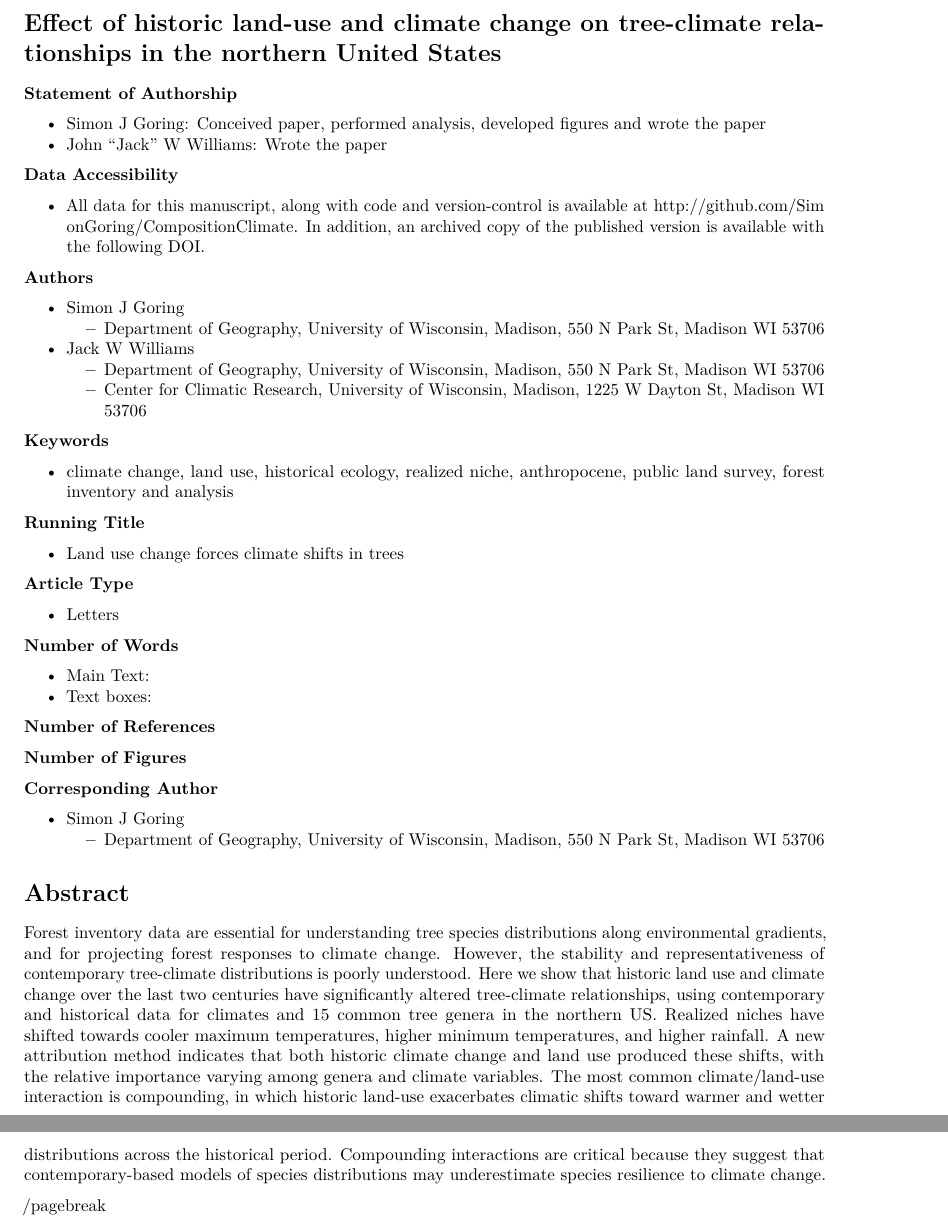
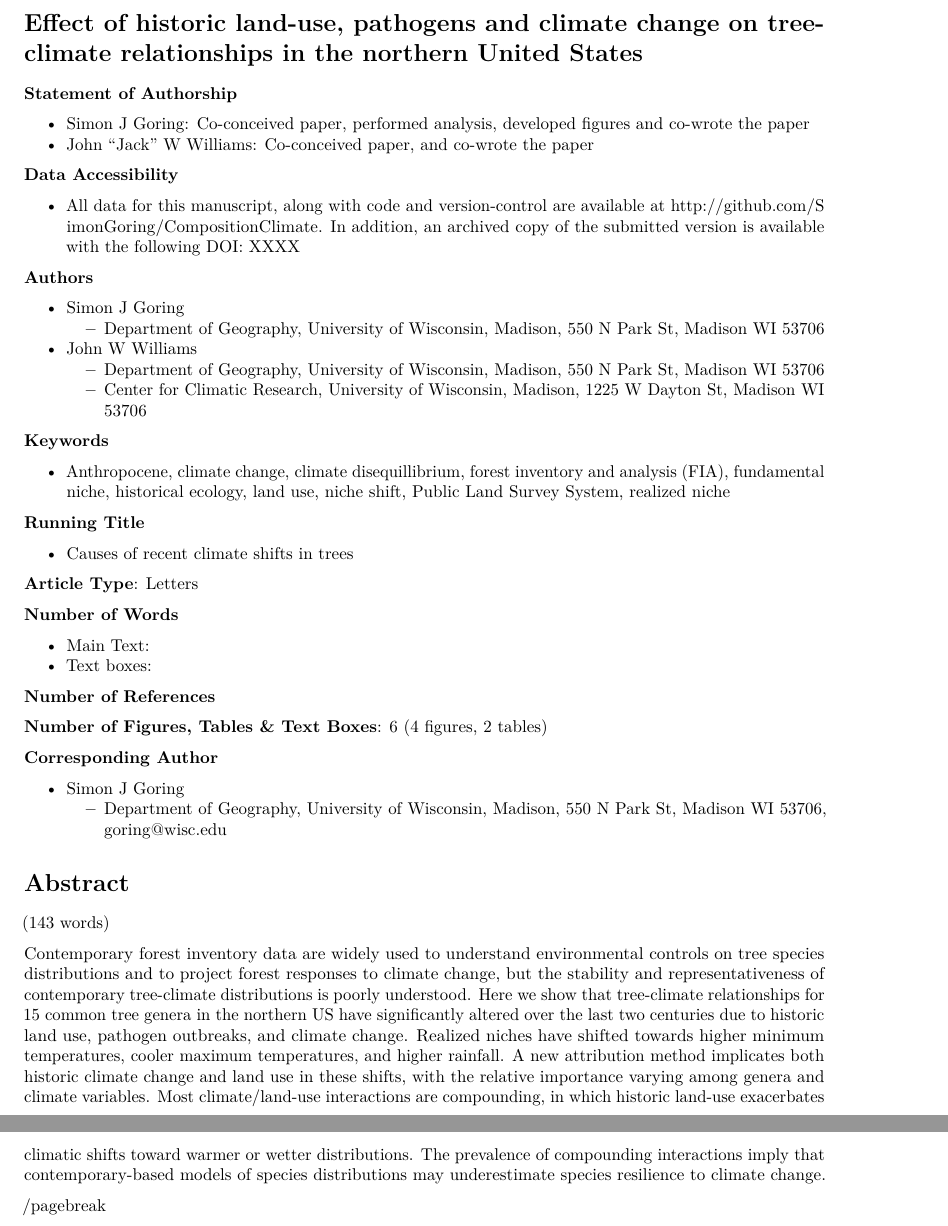
Before and after one commit to PalEON-Project/Composition_Climate, an R Markdown document (Composition_Ecology.Rmd): two parts of pages 1 and 2 of 13, joined at a grey line, cut so that both start at the same text. Rendered offline with R 4.5, knitr and Pandoc, then LaTeX, with nearby package versions; some code elsewhere in the file could not run offline.

Commit message:
Working through text changes.  Added a new template file for Word so that the style changes are less problematic.

````diff
--- a/Composition_Ecology.Rmd
+++ b/Composition_Ecology.Rmd
@@ -2,7 +2,8 @@
 bibliography: goringetal_references.bib
 csl: ecology.csl
 output:
-  word_document: null
+  word_document:
+    reference_docx: word_template.docx
   pdf_document:
     pandoc_args: -V geometry:vmargin=1in -V geometry:hmargin=1in
   md_document:
@@ -36,36 +37,34 @@ grDevices::ps.options(fonts = 'serif')
 ```
 -->
 
-# Effect of historic land-use and climate change on tree-climate relationships in the northern United States
+# Effect of historic land-use, pathogens and climate change on tree-climate relationships in the northern United States
 
 **Statement of Authorship**
 
-* Simon J Goring: Conceived paper, performed analysis, developed figures and wrote the paper
-* John "Jack" W Williams: Wrote the paper
+* Simon J Goring: Co-conceived paper, performed analysis, developed figures and co-wrote the paper
+* John "Jack" W Williams: Co-conceived paper, and co-wrote the paper
 
 **Data Accessibility**
 
-* All data for this manuscript, along with code and version-control is available at http://github.com/SimonGoring/CompositionClimate.  In addition, an archived copy of the published version is available with the following DOI.
+* All data for this manuscript, along with code and version-control are available at http://github.com/SimonGoring/CompositionClimate.  In addition, an archived copy of the submitted version is available with the following DOI: XXXX
 
 **Authors**
 
 * Simon J Goring
   * Department of Geography, University of Wisconsin, Madison, 550 N Park St, Madison WI 53706
-* Jack W Williams
+* John W Williams
   * Department of Geography, University of Wisconsin, Madison, 550 N Park St, Madison WI 53706
   * Center for Climatic Research, University of Wisconsin, Madison, 1225 W Dayton St, Madison WI 53706
 
 **Keywords**
 
-* climate change, land use, historical ecology, realized niche, anthropocene, public land survey, forest inventory and analysis
+* Anthropocene, climate change, climate disequillibrium, forest inventory and analysis (FIA), fundamental niche, historical ecology, land use, niche shift, Public Land Survey System, realized niche
 
 **Running Title**
 
-* Land use change forces climate shifts in trees
+* Causes of recent climate shifts in trees
 
-**Article Type**
-
-* Letters
+**Article Type**: Letters
 
 **Number of Words**
 
@@ -74,17 +73,19 @@ grDevices::ps.options(fonts = 'serif')
 
 **Number of References**
 
-**Number of Figures**
+**Number of Figures, Tables & Text Boxes**: 6 (4 figures, 2 tables)
 
 **Corresponding Author**
 
 * Simon J Goring
-  * Department of Geography, University of Wisconsin, Madison, 550 N Park St, Madison WI 53706
+  * Department of Geography, University of Wisconsin, Madison, 550 N Park St, Madison WI 53706, goring@wisc.edu
 
 
 # Abstract
 
-Forest inventory data are essential for understanding tree species distributions along environmental gradients, and for projecting forest responses to climate change.  However, the stability and representativeness of contemporary tree-climate distributions is poorly understood.  Here we show that historic land use and climate change over the last two centuries have significantly altered tree-climate relationships, using contemporary and historical data for climates and 15 common tree genera in the northern US. Realized niches have shifted towards cooler maximum temperatures, higher minimum temperatures, and higher rainfall. A new attribution method indicates that both historic climate change and land use produced these shifts, with the relative importance varying among genera and climate variables.  The most common climate/land-use interaction is compounding, in which historic land-use exacerbates climatic shifts toward warmer and wetter distributions across the historical period. Compounding interactions are critical because they suggest that contemporary-based models of species distributions may underestimate species resilience to climate change.
+(143 words)
+
+Contemporary forest inventory data are widely used to understand environmental controls on tree species distributions and to project forest responses to climate change, but the stability and representativeness of contemporary tree-climate distributions is poorly understood. Here we show that tree-climate relationships for 15 common tree genera in the northern US have significantly altered over the last two centuries due to historic land use, pathogen outbreaks, and climate change. Realized niches have shifted towards higher minimum temperatures, cooler maximum temperatures, and higher rainfall. A new attribution method implicates both historic climate change and land use in these shifts, with the relative importance varying among genera and climate variables. Most climate/land-use interactions are compounding, in which historic land-use exacerbates climatic shifts toward warmer or wetter distributions. The prevalence of compounding interactions imply that contemporary-based models of species distributions may underestimate species resilience to climate change.
 
 /pagebreak
 
````
Also changed, not shown: 1 other file.
